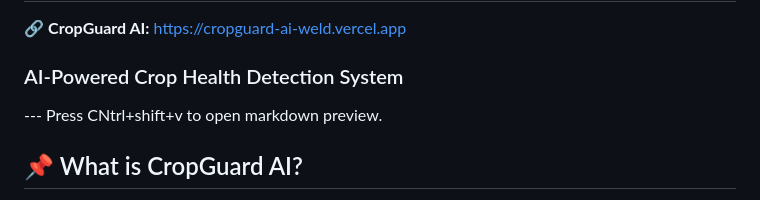
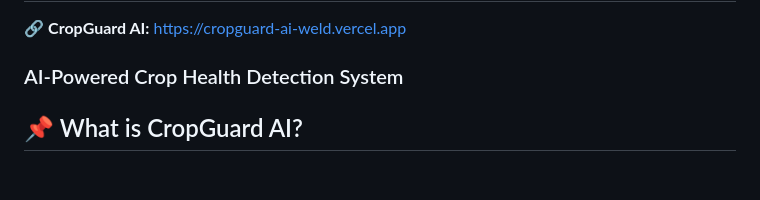
Before and after one commit to Bilalijaz003/CropGuard-AI, a Markdown page: readme.md, the part around the change. Drawn GitHub-style; blank space fills up the shorter version.

```diff
--- a/readme.md
+++ b/readme.md
@@ -3,8 +3,6 @@
 
 🔗 **CropGuard AI:** https://cropguard-ai-weld.vercel.app
 ### AI-Powered Crop Health Detection System
-
---- Press CNtrl+shift+v to open markdown preview.
 
 ## 📌 What is CropGuard AI?
 
```
